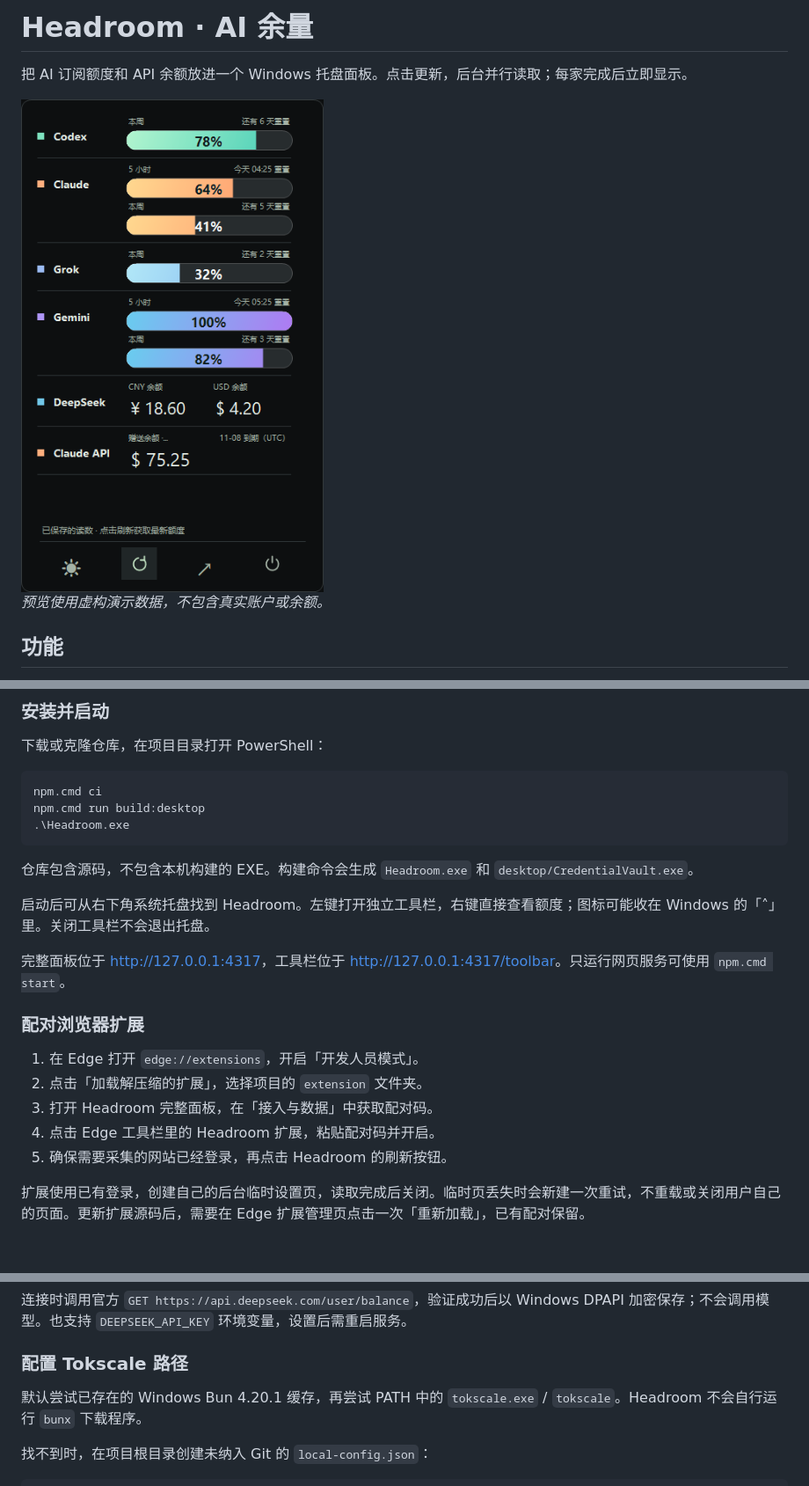
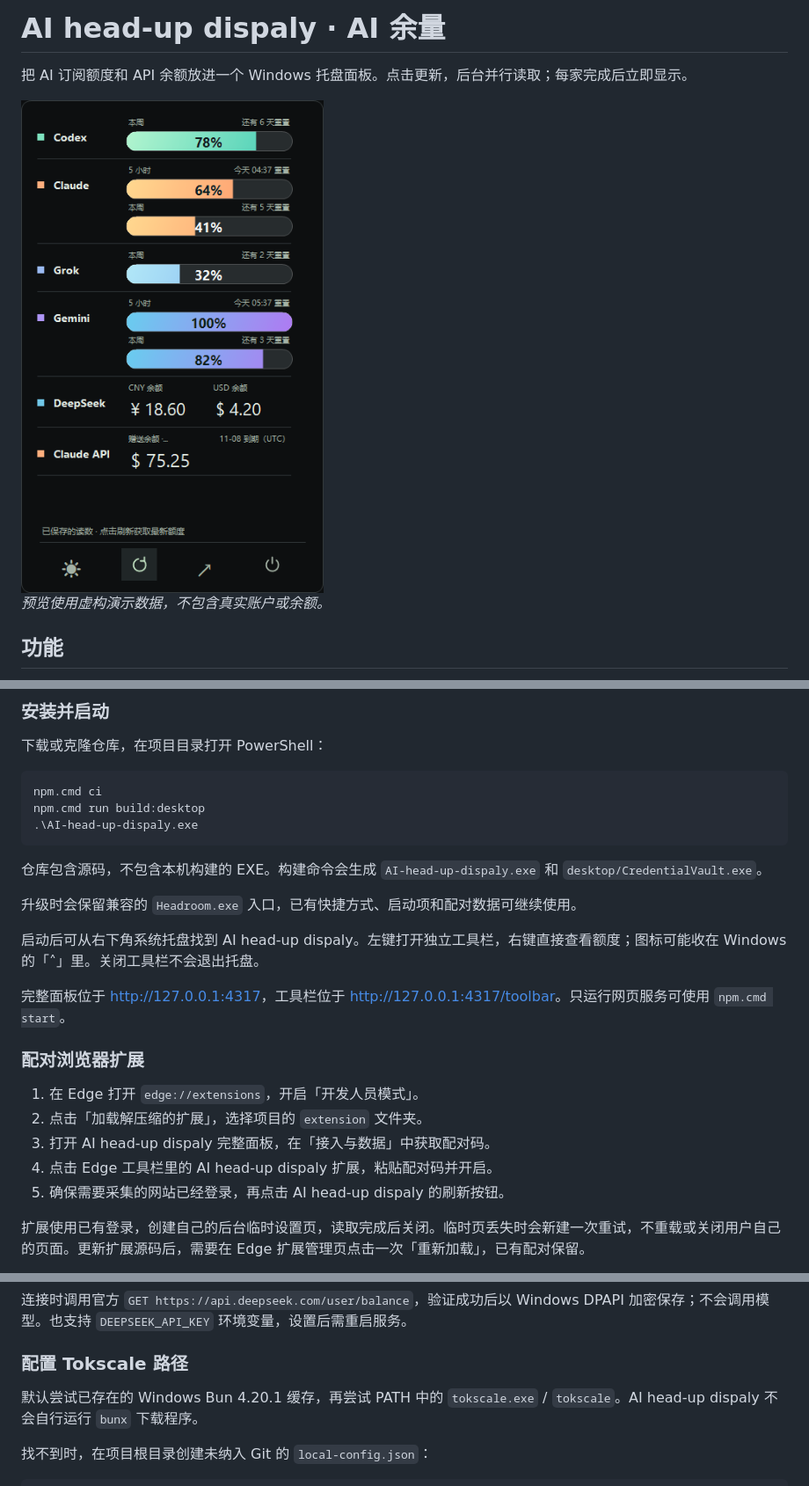
Before and after one commit to Brosax/AI-head-up-dispaly, a Markdown page: README.md, 3 parts joined by grey strips. Shown at 88% size. GitHub-like rendering; pictures changed too: docs/images/ai-head-up-dispaly-dark.png (added), docs/images/headroom-dark.png (deleted); blank space fills up the shorter version.

Commit message:
Rename app to AI head-up dispaly

````diff
--- a/README.md
+++ b/README.md
@@ -1,8 +1,8 @@
-# Headroom · AI 余量
+# AI head-up dispaly · AI 余量
 
 把 AI 订阅额度和 API 余额放进一个 Windows 托盘面板。点击更新，后台并行读取；每家完成后立即显示。
 
-<img src="docs/images/headroom-dark.png" alt="Headroom 暗色托盘面板，展示六家额度和底部四个操作图标" width="392">
+<img src="docs/images/ai-head-up-dispaly-dark.png" alt="AI head-up dispaly 暗色托盘面板，展示六家额度和底部四个操作图标" width="392">
 
 *预览使用虚构演示数据，不包含真实账户或余额。*
 
@@ -47,12 +47,14 @@ Codex 的读数不代表 ChatGPT 所有网页功能的总额度。套餐名称
 ```powershell
 npm.cmd ci
 npm.cmd run build:desktop
-.\Headroom.exe
+.\AI-head-up-dispaly.exe
 ```
 
-仓库包含源码，不包含本机构建的 EXE。构建命令会生成 `Headroom.exe` 和 `desktop/CredentialVault.exe`。
+仓库包含源码，不包含本机构建的 EXE。构建命令会生成 `AI-head-up-dispaly.exe` 和 `desktop/CredentialVault.exe`。
 
-启动后可从右下角系统托盘找到 Headroom。左键打开独立工具栏，右键直接查看额度；图标可能收在 Windows 的「˄」里。关闭工具栏不会退出托盘。
+升级时会保留兼容的 `Headroom.exe` 入口，已有快捷方式、启动项和配对数据可继续使用。
+
+启动后可从右下角系统托盘找到 AI head-up dispaly。左键打开独立工具栏，右键直接查看额度；图标可能收在 Windows 的「˄」里。关闭工具栏不会退出托盘。
 
 完整面板位于 [http://127.0.0.1:4317](http://127.0.0.1:4317)，工具栏位于 [http://127.0.0.1:4317/toolbar](http://127.0.0.1:4317/toolbar)。只运行网页服务可使用 `npm.cmd start`。
 
@@ -60,9 +62,9 @@ npm.cmd run build:desktop
 
 1. 在 Edge 打开 `edge://extensions`，开启「开发人员模式」。
 2. 点击「加载解压缩的扩展」，选择项目的 `extension` 文件夹。
-3. 打开 Headroom 完整面板，在「接入与数据」中获取配对码。
-4. 点击 Edge 工具栏里的 Headroom 扩展，粘贴配对码并开启。
-5. 确保需要采集的网站已经登录，再点击 Headroom 的刷新按钮。
+3. 打开 AI head-up dispaly 完整面板，在「接入与数据」中获取配对码。
+4. 点击 Edge 工具栏里的 AI head-up dispaly 扩展，粘贴配对码并开启。
+5. 确保需要采集的网站已经登录，再点击 AI head-up dispaly 的刷新按钮。
 
 扩展使用已有登录，创建自己的后台临时设置页，读取完成后关闭。临时页丢失时会新建一次重试，不重载或关闭用户自己的页面。更新扩展源码后，需要在 Edge 扩展管理页点击一次「重新加载」，已有配对保留。
 
@@ -76,7 +78,7 @@ npm.cmd run build:desktop
 
 ### 配置 Tokscale 路径
 
-默认尝试已存在的 Windows Bun 4.20.1 缓存，再尝试 PATH 中的 `tokscale.exe` / `tokscale`。Headroom 不会自行运行 `bunx` 下载程序。
+默认尝试已存在的 Windows Bun 4.20.1 缓存，再尝试 PATH 中的 `tokscale.exe` / `tokscale`。AI head-up dispaly 不会自行运行 `bunx` 下载程序。
 
 找不到时，在项目根目录创建未纳入 Git 的 `local-config.json`：
 
````
Also changed, not shown: other parts of README.md (+1 -1 lines), 16 other files.
